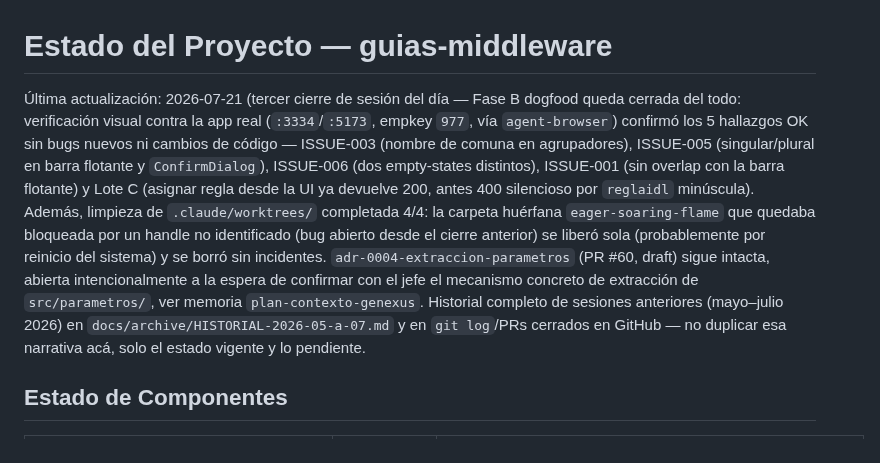
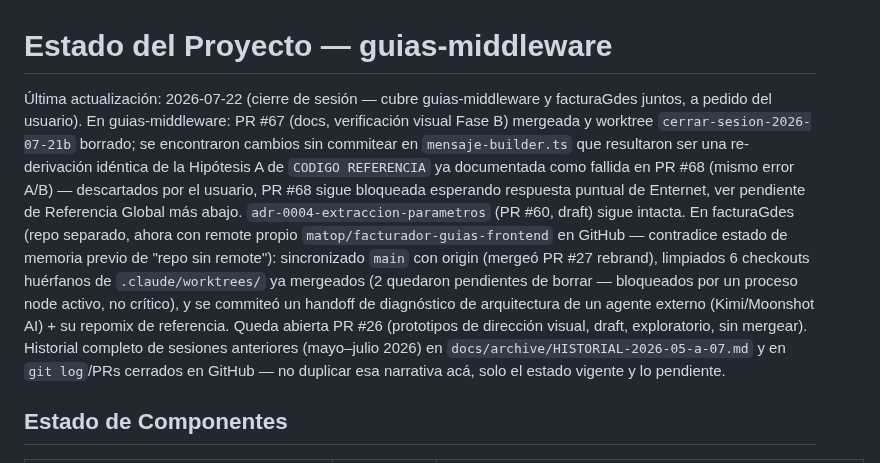
Before and after one commit to matop/facturador-guias-backend, a Markdown page: docs/ESTADO.md, the part around the change. Drawn GitHub-style.

Commit message:
docs(ESTADO): cierre de sesión — cierre conjunto guias-middleware + facturaGdes (#69)
Merge de PR #67, limpieza de worktree cerrar-sesion-2026-07-21b, y hallazgo
de hipótesis duplicada en referencia global (descartada, PR #68 sigue
bloqueada). Detalle del cierre de facturaGdes en su propio repo.

```diff
--- a/docs/ESTADO.md
+++ b/docs/ESTADO.md
@@ -1,6 +1,6 @@
 # Estado del Proyecto — guias-middleware
 
-Última actualización: 2026-07-21 (tercer cierre de sesión del día — Fase B dogfood queda cerrada del todo: verificación visual contra la app real (`:3334`/`:5173`, empkey `977`, vía `agent-browser`) confirmó los 5 hallazgos OK sin bugs nuevos ni cambios de código — ISSUE-003 (nombre de comuna en agrupadores), ISSUE-005 (singular/plural en barra flotante y `ConfirmDialog`), ISSUE-006 (dos empty-states distintos), ISSUE-001 (sin overlap con la barra flotante) y Lote C (asignar regla desde la UI ya devuelve 200, antes 400 silencioso por `reglaidl` minúscula). Además, limpieza de `.claude/worktrees/` completada 4/4: la carpeta huérfana `eager-soaring-flame` que quedaba bloqueada por un handle no identificado (bug abierto desde el cierre anterior) se liberó sola (probablemente por reinicio del sistema) y se borró sin incidentes. `adr-0004-extraccion-parametros` (PR #60, draft) sigue intacta, abierta intencionalmente a la espera de confirmar con el jefe el mecanismo concreto de extracción de `src/parametros/`, ver memoria `plan-contexto-genexus`. Historial completo de sesiones anteriores (mayo–julio 2026)
+Última actualización: 2026-07-22 (cierre de sesión — cubre guias-middleware y facturaGdes juntos, a pedido del usuario). En guias-middleware: PR #67 (docs, verificación visual Fase B) mergeada y worktree `cerrar-sesion-2026-07-21b` borrado; se encontraron cambios sin commitear en `mensaje-builder.ts` que resultaron ser una re-derivación idéntica de la Hipótesis A de `CODIGO REFERENCIA` ya documentada como fallida en PR #68 (mismo error A/B) — descartados por el usuario, PR #68 sigue bloqueada esperando respuesta puntual de Enternet, ver pendiente de Referencia Global más abajo. `adr-0004-extraccion-parametros` (PR #60, draft) sigue intacta. En facturaGdes (repo separado, ahora con remote propio `matop/facturador-guias-frontend` en GitHub — contradice estado de memoria previo de "repo sin remote"): sincronizado `main` con origin (mergeó PR #27 rebrand), limpiados 6 checkouts huérfanos de `.claude/worktrees/` ya mergeados (2 quedaron pendientes de borrar — bloqueados por un proceso node activo, no crítico), y se commiteó un handoff de diagnóstico de arquitectura de un agente externo (Kimi/Moonshot AI) + su repomix de referencia. Queda abierta PR #26 (prototipos de dirección visual, draft, exploratorio, sin mergear). Historial completo de sesiones anteriores (mayo–julio 2026)
 en `docs/archive/HISTORIAL-2026-05-a-07.md` y en `git log`/PRs cerrados en GitHub — no
 duplicar esa narrativa acá, solo el estado vigente y lo pendiente.
 
```
